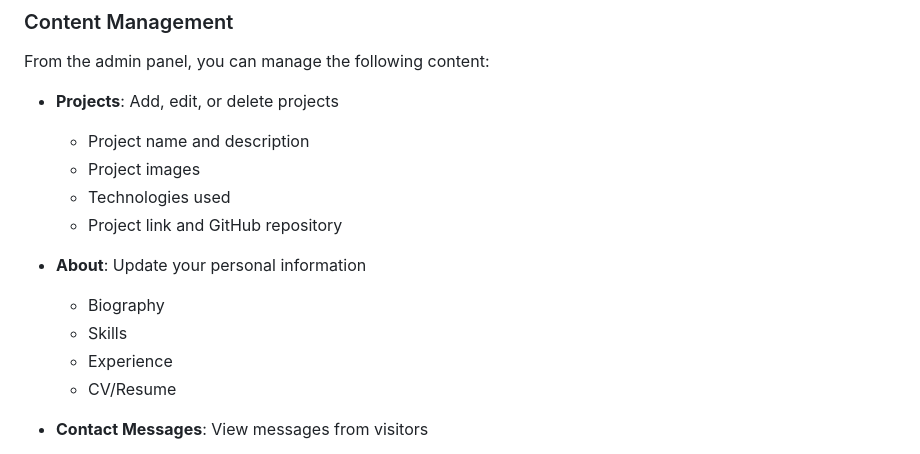
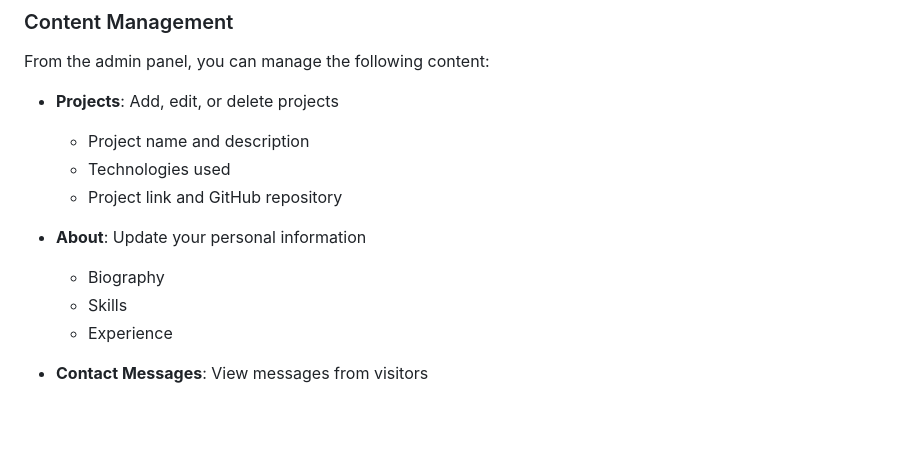
Before and after one commit to b-kahraman/Portfolio-Website-with-Django, a Markdown page: README.md, the part around the change. Rendered like a GitHub page; blank space fills up the shorter version.

```diff
--- a/README.md
+++ b/README.md
@@ -140,7 +140,6 @@ From the admin panel, you can manage the following content:
 
 - **Projects**: Add, edit, or delete projects
   - Project name and description
-  - Project images
   - Technologies used
   - Project link and GitHub repository
 
@@ -148,7 +147,6 @@ From the admin panel, you can manage the following content:
   - Biography
   - Skills
   - Experience
-  - CV/Resume
 
 - **Contact Messages**: View messages from visitors
   - Message details
```
